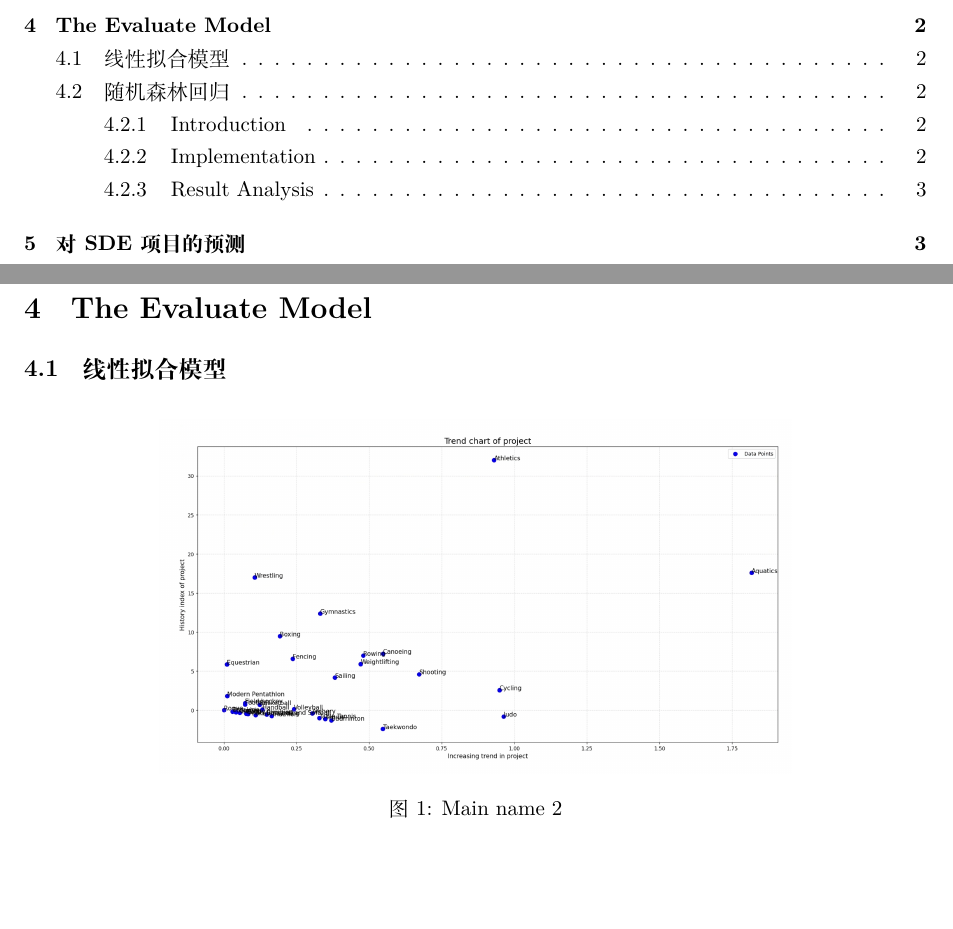
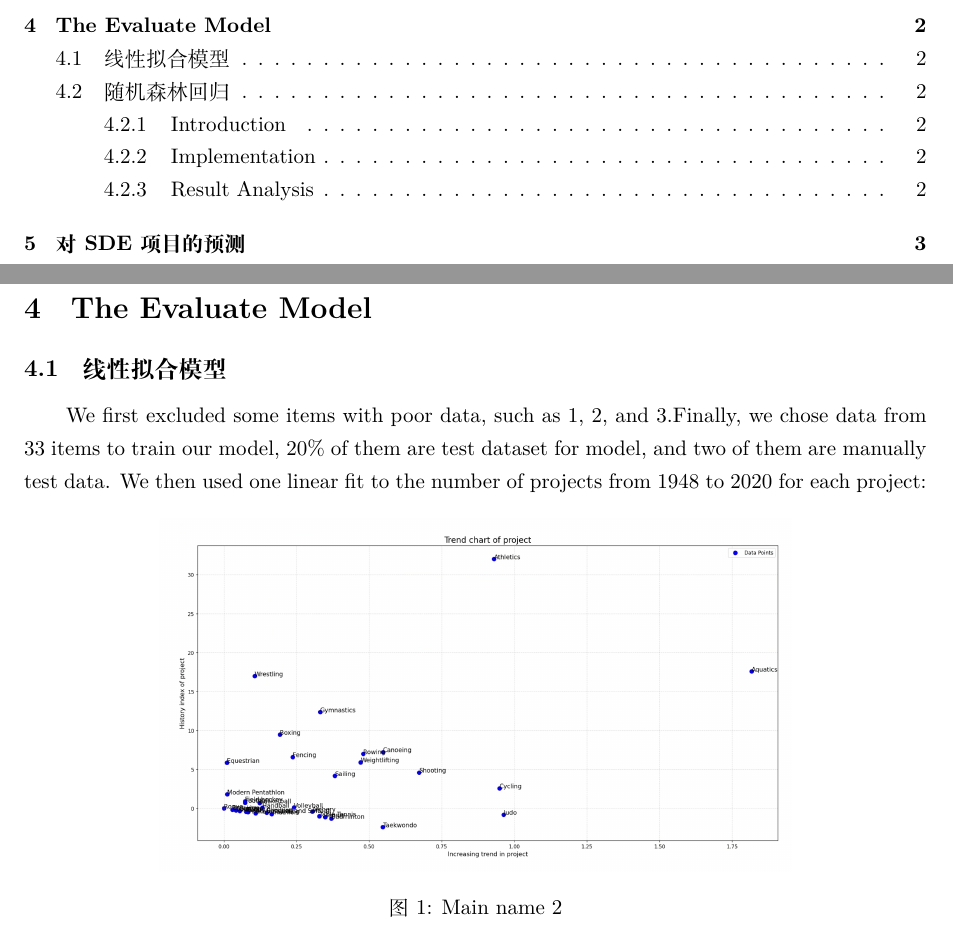
Before and after one commit to infstellar/MCM, a LaTeX paper (essay.tex): two parts of pages 1 and 2 of 3, joined at a grey line, cut so that both start at the same text, the shorter picture padded with empty space. Compiled offline with XeLaTeX.

Commit message:
some modify

```diff
--- a/essay.tex
+++ b/essay.tex
@@ -38,8 +38,8 @@
 \section{Abbreviation and Definitions}
 \section{The Evaluate Model}
 \subsection{线性拟合模型}
-% 我们首先排除了一些数据比较差的项目，比如1，2，3.最后我们选择33个项目的数据训练我们的模型。
-% 然后，我们使用一次线性拟合，对每一个项目从1948到2020年的项目数进行了拟合：
+We first excluded some items with poor data, such as 1, 2, and 3.Finally, we chose data from 33 items to train our model, 20\% of them are test dataset for model, and two of them are manually test data.
+We then used one linear fit to the number of projects from 1948 to 2020 for each project:
 \captionsetup[listing]{labelformat=empty}
 \begin{figure}[H] %H为当前位置，!htb为忽略美学标准，htbp为浮动图形
     \centering %图片居中
```
